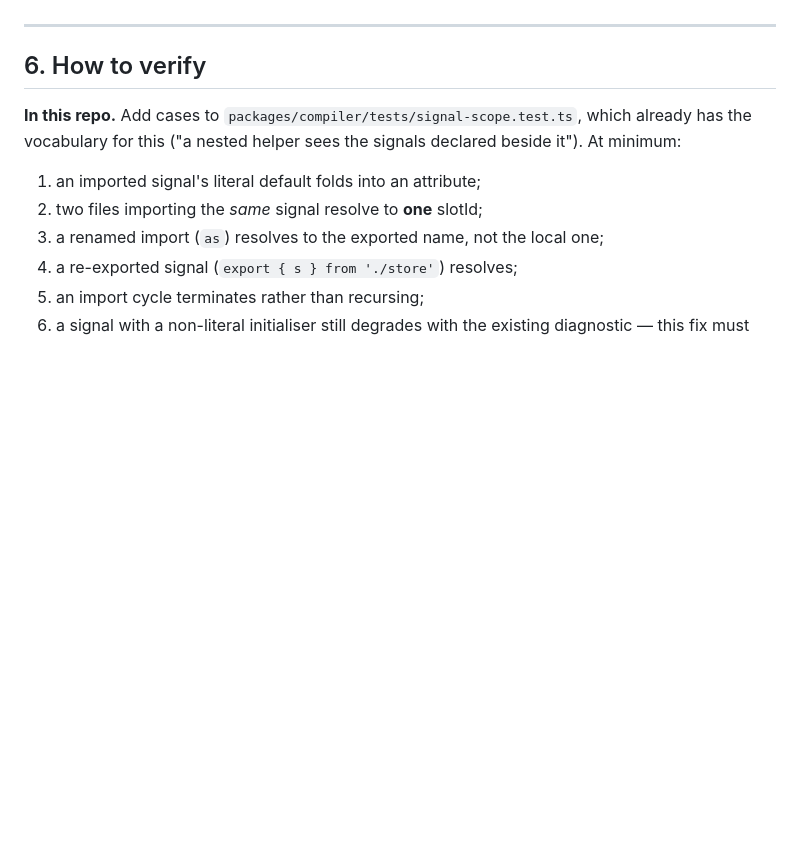
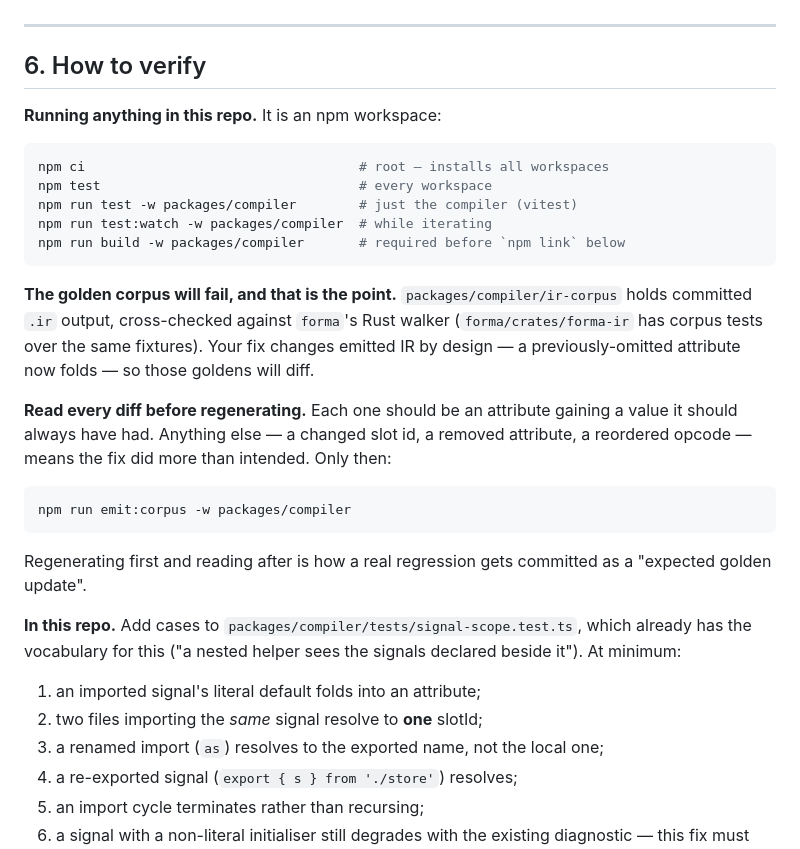
Before and after one commit to getforma-dev/gatewasm, a Markdown page: docs/handoff/COMPILER-imported-signal-defaults.md, the part around the change. Rendered like a GitHub page; blank space fills up the shorter version.

Commit message:
docs: resync travelling compiler handoff (test commands + corpus warning)

````diff
--- a/docs/handoff/COMPILER-imported-signal-defaults.md
+++ b/docs/handoff/COMPILER-imported-signal-defaults.md
@@ -194,6 +194,34 @@ Two details worth deciding explicitly rather than by accident:
 
 ## 6. How to verify
 
+**Running anything in this repo.** It is an npm workspace:
+
+```bash
+npm ci                                   # root — installs all workspaces
+npm test                                 # every workspace
+npm run test -w packages/compiler        # just the compiler (vitest)
+npm run test:watch -w packages/compiler  # while iterating
+npm run build -w packages/compiler       # required before `npm link` below
+```
+
+**The golden corpus will fail, and that is the point.** `packages/compiler/ir-corpus`
+holds committed `.ir` output, cross-checked against `forma`'s Rust walker
+(`forma/crates/forma-ir` has corpus tests over the same fixtures). Your fix
+changes emitted IR by design — a previously-omitted attribute now folds — so
+those goldens will diff.
+
+**Read every diff before regenerating.** Each one should be an attribute
+gaining a value it should always have had. Anything else — a changed slot id, a
+removed attribute, a reordered opcode — means the fix did more than intended.
+Only then:
+
+```bash
+npm run emit:corpus -w packages/compiler
+```
+
+Regenerating first and reading after is how a real regression gets committed as
+a "expected golden update".
+
 **In this repo.** Add cases to `packages/compiler/tests/signal-scope.test.ts`,
 which already has the vocabulary for this ("a nested helper sees the signals
 declared beside it"). At minimum:
````
